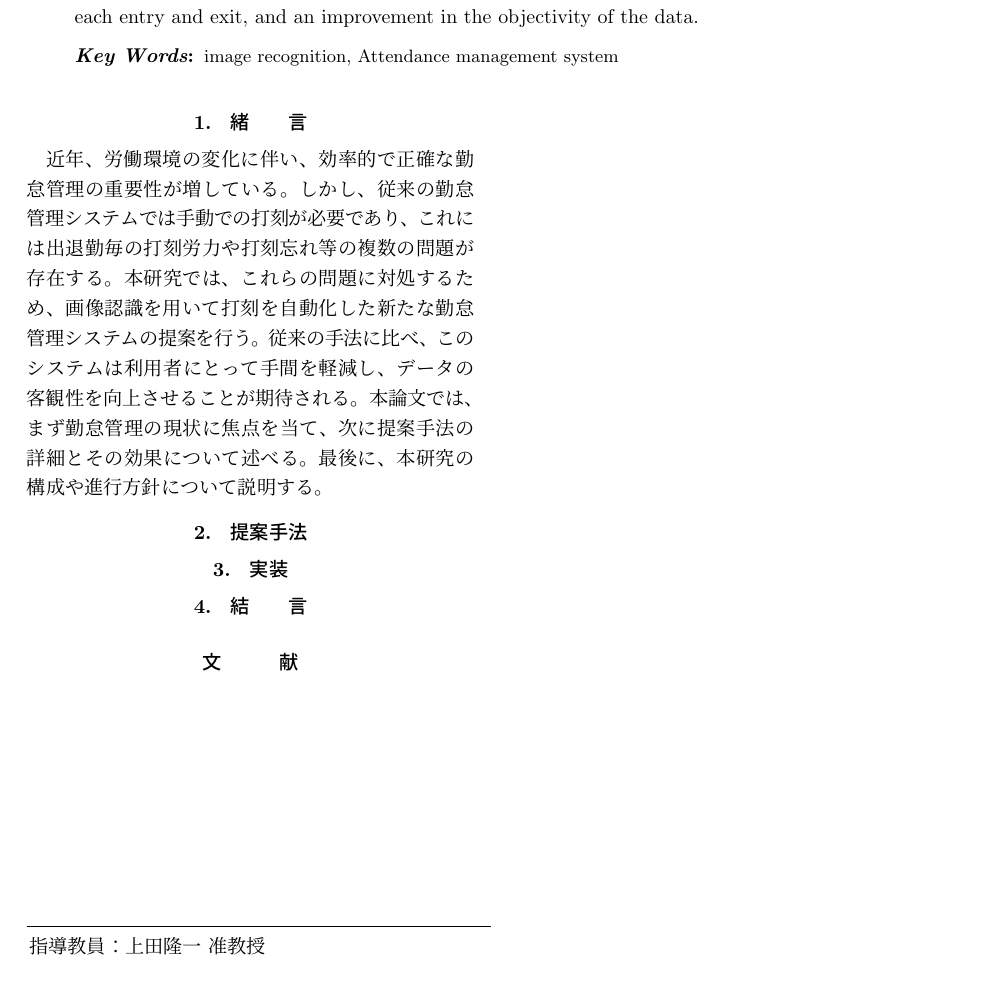
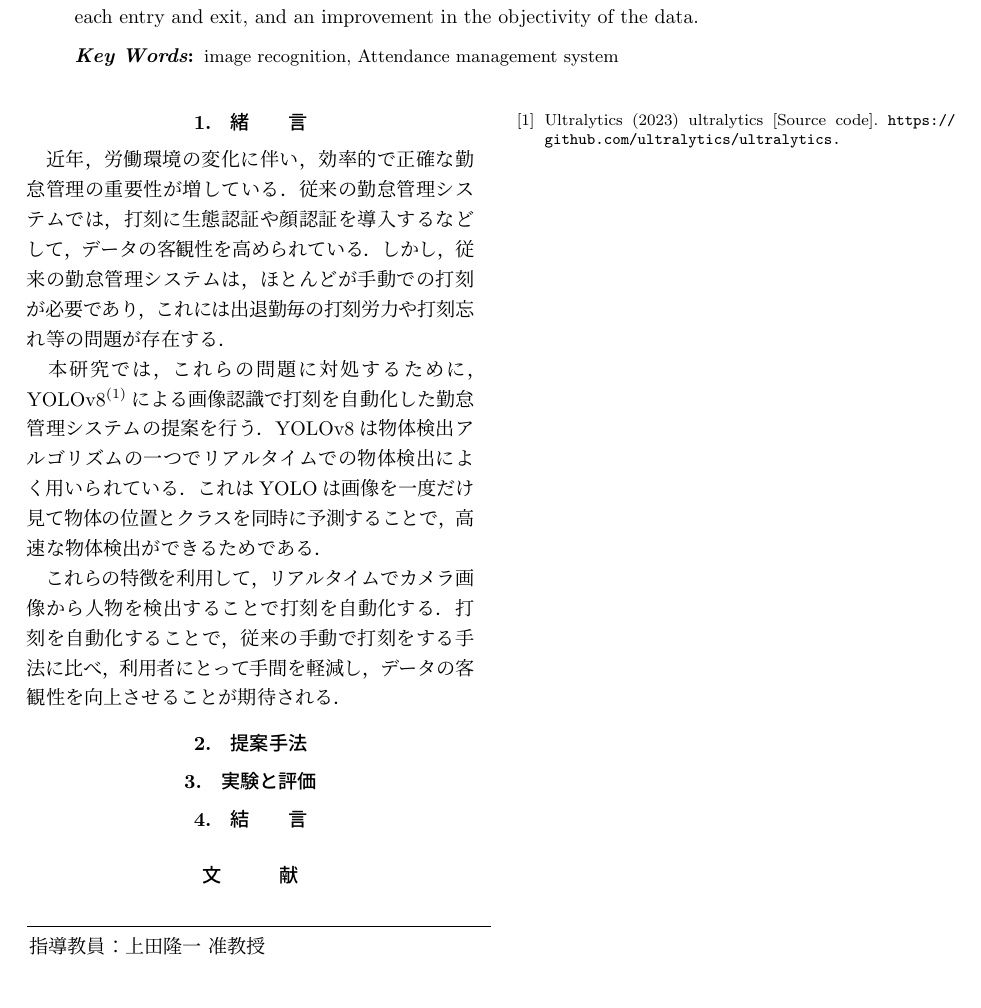
Before and after one commit to ikdmtm/thesis-abst, a LaTeX thesis (thesis_abst/thesis_abst.tex): part of the page, cut so that both start at the same text. Compiled offline with pLaTeX and dvipdfmx.

Commit message:
緒言の修正

```diff
--- a/thesis_abst/thesis_abst.tex
+++ b/thesis_abst/thesis_abst.tex
@@ -39,16 +39,18 @@
 
     \section{緒\hspace{2zw}言}%===========================
 
-    近年、労働環境の変化に伴い、効率的で正確な勤怠管理の重要性が増している。
-    しかし、従来の勤怠管理システムでは手動での打刻が必要であり、これには出退勤毎の打刻労力や打刻忘れ等の複数の問題が存在する。
-    本研究では、これらの問題に対処するため、画像認識を用いて打刻を自動化した新たな勤怠管理システムの提案を行う。
-    従来の手法に比べ、このシステムは利用者にとって手間を軽減し、データの客観性を向上させることが期待される。
-    本論文では、まず勤怠管理の現状に焦点を当て、次に提案手法の詳細とその効果について述べる。
-    最後に、本研究の構成や進行方針について説明する。
+    近年，労働環境の変化に伴い，効率的で正確な勤怠管理の重要性が増している．
+    従来の勤怠管理システムでは，打刻に生態認証や顔認証を導入するなどして，データの客観性を高められている．
+    しかし，従来の勤怠管理システムは，ほとんどが手動での打刻が必要であり，これには出退勤毎の打刻労力や打刻忘れ等の問題が存在する．\\
+    　本研究では，これらの問題に対処するために，YOLOv8\cite{Ultralitics2023}による画像認識で打刻を自動化した勤怠管理システムの提案を行う．
+    YOLOv8は物体検出アルゴリズムの一つでリアルタイムでの物体検出によく用いられている．
+    これはYOLOは画像を一度だけ見て物体の位置とクラスを同時に予測することで，高速な物体検出ができるためである．\\
+    　これらの特徴を利用して，リアルタイムでカメラ画像から人物を検出することで打刻を自動化する．
+    打刻を自動化することで，従来の手動で打刻をする手法に比べ，利用者にとって手間を軽減し，データの客観性を向上させることが期待される．
 
     \section{提案手法}%===========================
 
-    \section{実装}%===========================
+    \section{実験と評価}%===========================
 
     \section{結\hspace{2zw}言}%===========================
 
@@ -56,28 +58,8 @@
     {\footnotesize
         \begin{thebibliography}{99}
 
-    %         \bibitem{工大2005}
-    %         工大太郎: ``ロボットのしくみ'',
-    %         日本機械学会論文誌A,
-    %         Vol.~108, No.~1034 (2005), pp.~1--2.
-
-    %         \bibitem{Shibutani2004}
-    %         Y. Shibutani: ``Heinrich's Law Resulted Pattern Dynamics --Part2--''，
-    %         Proceedings of the 79th Kansai Branch Regular Meeting of the Japan Society of Mechanical Engineers,
-    %         No.~04--05 (2004), pp.~205--206.
-
-    %         \bibitem{Handbook1979}
-    %         The Japan Society of Mechanical Engineers ed.: ``JSME Date Handbook: Heat Transfer'',
-    %         (1979), p.~123, The Japan Society of Mechanical Engineers.
-
-    %         \bibitem{Kikuchi2017}
-    %         K. Kikuchi, M. Miura, K. Shibata, J. Yamamura: ``Soft Landing Condition for Stair-climbing Robot with Hopping Mechanism'',
-    %         Journal of JSDE, Vol.~53, No.~8 (2018), pp.~605--614, \url{https://doi.org/10.14953/jjsde.2017.2774}.
-
-    %         \bibitem{Adrobo2019}
-    %         千葉工業大学 未来ロボティクス学科 学科概要:
-    %         \url{http://www.robotics.it-chiba.ac.jp/ja/subject/index.html}，
-    %         （参照日 2023年1月29日）.
+            \bibitem{Ultralitics2023}
+            Ultralytics (2023) ultralytics [Source code]. \url{https://github.com/ultralytics/ultralytics.}
 
         \end{thebibliography}
     }
```
Also changed, not shown: thesis_abst/thesis_abst.pdf, thesis_abst/tmp.tex (renamed from thesis_abst/b-thesis_abst.tex).
